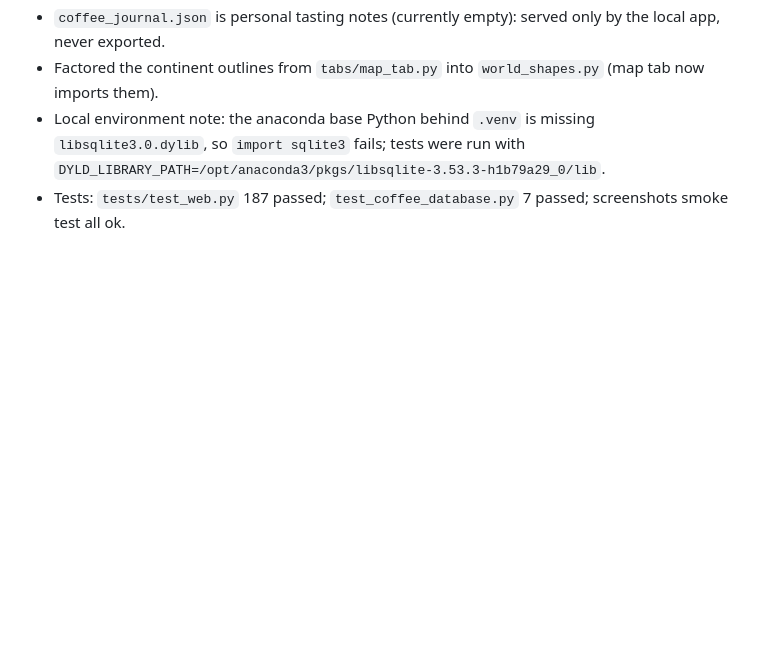
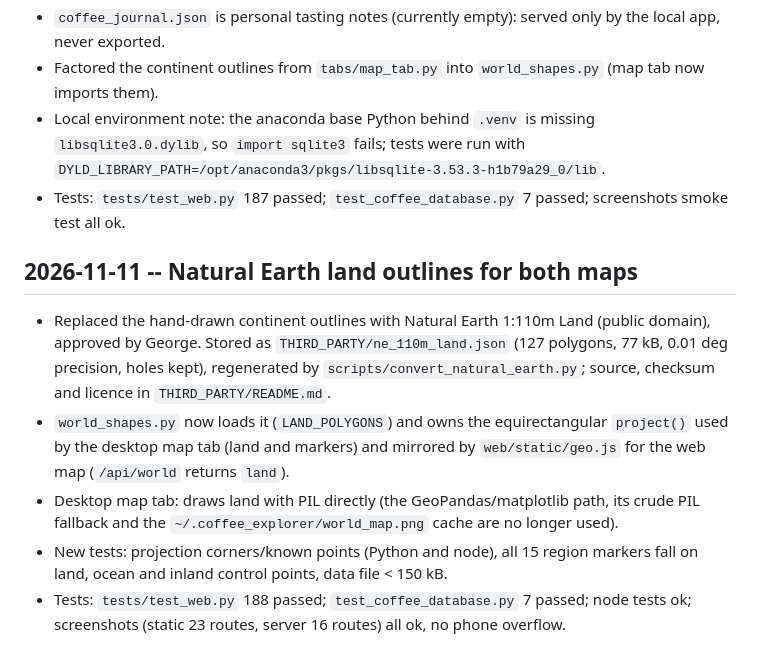
Before and after one commit to gddickinson/coffee_explorer, a Markdown page: SESSION_LOG.md, the part around the change. Drawn GitHub-style; blank space fills up the shorter version.

```diff
--- a/SESSION_LOG.md
+++ b/SESSION_LOG.md
@@ -13,3 +13,16 @@
 - Local environment note: the anaconda base Python behind `.venv` is missing `libsqlite3.0.dylib`, so `import sqlite3`
   fails; tests were run with `DYLD_LIBRARY_PATH=/opt/anaconda3/pkgs/libsqlite-3.53.3-h1b79a29_0/lib`.
 - Tests: `tests/test_web.py` 187 passed; `test_coffee_database.py` 7 passed; screenshots smoke test all ok.
+
+## 2026-11-11 -- Natural Earth land outlines for both maps
+- Replaced the hand-drawn continent outlines with Natural Earth 1:110m Land (public domain), approved by George.
+  Stored as `THIRD_PARTY/ne_110m_land.json` (127 polygons, 77 kB, 0.01 deg precision, holes kept), regenerated by
+  `scripts/convert_natural_earth.py`; source, checksum and licence in `THIRD_PARTY/README.md`.
+- `world_shapes.py` now loads it (`LAND_POLYGONS`) and owns the equirectangular `project()` used by the desktop map
+  tab (land and markers) and mirrored by `web/static/geo.js` for the web map (`/api/world` returns `land`).
+- Desktop map tab: draws land with PIL directly (the GeoPandas/matplotlib path, its crude PIL fallback and the
+  `~/.coffee_explorer/world_map.png` cache are no longer used).
+- New tests: projection corners/known points (Python and node), all 15 region markers fall on land, ocean and
+  inland control points, data file < 150 kB.
+- Tests: `tests/test_web.py` 188 passed; `test_coffee_database.py` 7 passed; node tests ok; screenshots
+  (static 23 routes, server 16 routes) all ok, no phone overflow.
```
Also changed, not shown: INTERFACE.md (+4 -1 lines), README.md (+1 -1 lines), docs/img/coffee_1.png, docs/img/coffees.png, docs/img/guide.png, docs/img/home.png, docs/img/map.png, 10 other files.
